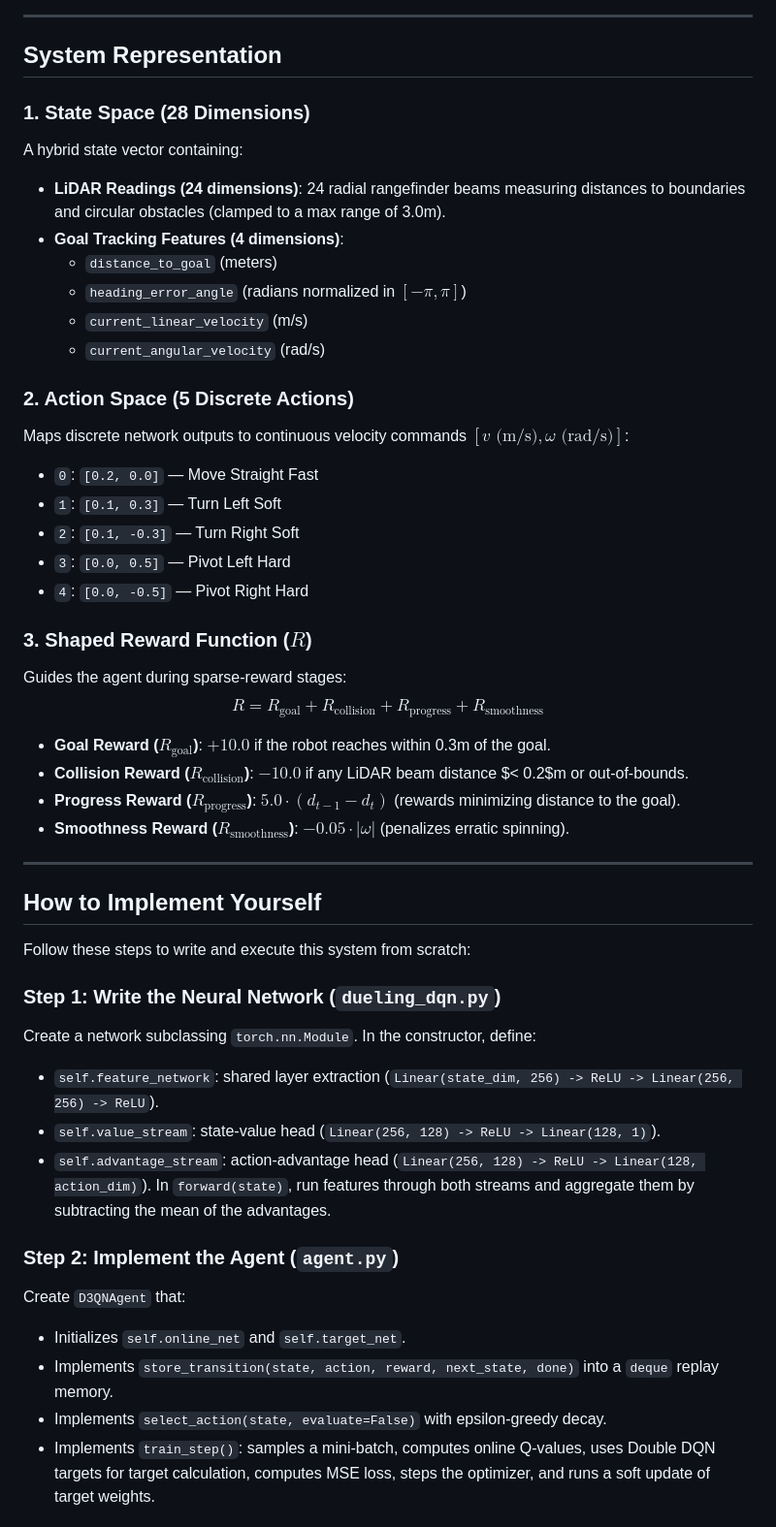
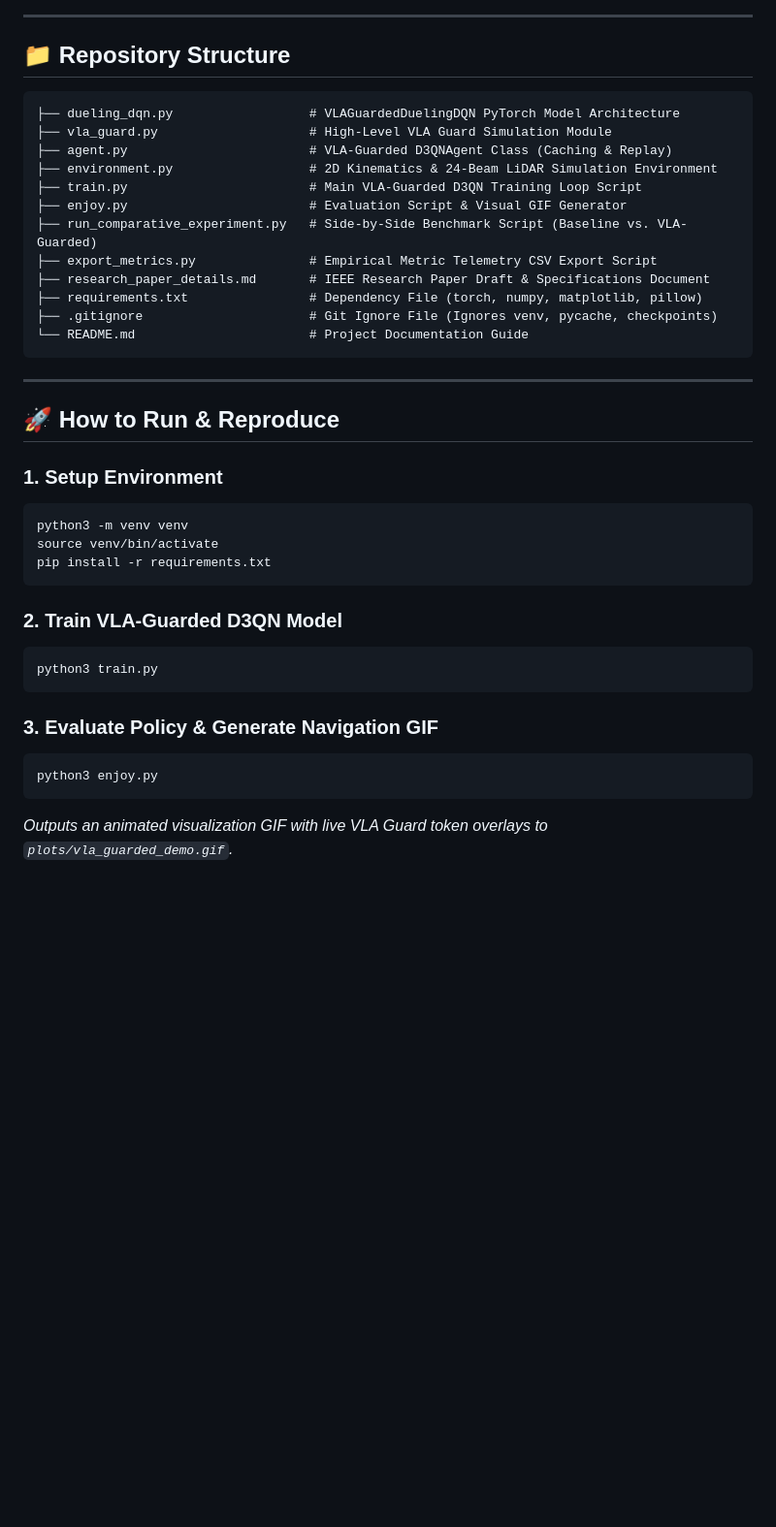
Before and after one commit to CHINMAY2005/D3QN_Based_Navigation_Implementation, a Markdown page: README.md, the part around one of its changes. Shown at 97% size. Drawn GitHub-style; blank space fills up the shorter version.

Commit message:
feat: Implement VLA-Guarded D3QN architecture, multi-modal feature fusion, comparative telemetry, and research documentation

````diff
--- a/README.md
+++ b/README.md
@@ -55,50 +55,42 @@ graph TD
 
 ---
 
-## System Representation
+## 📁 Repository Structure
 
-### 1. State Space (28 Dimensions)
-A hybrid state vector containing:
-- **LiDAR Readings (24 dimensions)**: 24 radial rangefinder beams measuring distances to boundaries and circular obstacles (clamped to a max range of 3.0m).
-- **Goal Tracking Features (4 dimensions)**:
-  - `distance_to_goal` (meters)
-  - `heading_error_angle` (radians normalized in $[-\pi, \pi]$)
-  - `current_linear_velocity` (m/s)
-  - `current_angular_velocity` (rad/s)
-
-### 2. Action Space (5 Discrete Actions)
-Maps discrete network outputs to continuous velocity commands $[v \text{ (m/s)}, \omega \text{ (rad/s)}]$:
-* `0`: `[0.2, 0.0]` — Move Straight Fast
-* `1`: `[0.1, 0.3]` — Turn Left Soft
-* `2`: `[0.1, -0.3]` — Turn Right Soft
-* `3`: `[0.0, 0.5]` — Pivot Left Hard
-* `4`: `[0.0, -0.5]` — Pivot Right Hard
-
-### 3. Shaped Reward Function ($R$)
-Guides the agent during sparse-reward stages:
-$$R = R_{\text{goal}} + R_{\text{collision}} + R_{\text{progress}} + R_{\text{smoothness}}$$
-- **Goal Reward ($R_{\text{goal}}$)**: $+10.0$ if the robot reaches within 0.3m of the goal.
-- **Collision Reward ($R_{\text{collision}}$)**: $-10.0$ if any LiDAR beam distance $< 0.2$m or out-of-bounds.
-- **Progress Reward ($R_{\text{progress}}$)**: $5.0 \cdot (d_{t-1} - d_t)$ (rewards minimizing distance to the goal).
-- **Smoothness Reward ($R_{\text{smoothness}}$)**: $-0.05 \cdot |\omega|$ (penalizes erratic spinning).
+```
+├── dueling_dqn.py                  # VLAGuardedDuelingDQN PyTorch Model Architecture
+├── vla_guard.py                    # High-Level VLA Guard Simulation Module
+├── agent.py                        # VLA-Guarded D3QNAgent Class (Caching & Replay)
+├── environment.py                  # 2D Kinematics & 24-Beam LiDAR Simulation Environment
+├── train.py                        # Main VLA-Guarded D3QN Training Loop Script
+├── enjoy.py                        # Evaluation Script & Visual GIF Generator
+├── run_comparative_experiment.py   # Side-by-Side Benchmark Script (Baseline vs. VLA-Guarded)
+├── export_metrics.py               # Empirical Metric Telemetry CSV Export Script
+├── research_paper_details.md       # IEEE Research Paper Draft & Specifications Document
+├── requirements.txt                # Dependency File (torch, numpy, matplotlib, pillow)
+├── .gitignore                      # Git Ignore File (Ignores venv, pycache, checkpoints)
+└── README.md                       # Project Documentation Guide
+```
 
 ---
 
-## How to Implement Yourself
+## 🚀 How to Run & Reproduce
 
-Follow these steps to write and execute this system from scratch:
+### 1. Setup Environment
+```bash
+python3 -m venv venv
+source venv/bin/activate
+pip install -r requirements.txt
+```
 
-### Step 1: Write the Neural Network (`dueling_dqn.py`)
-Create a network subclassing `torch.nn.Module`. In the constructor, define:
-- `self.feature_network`: shared layer extraction (`Linear(state_dim, 256) -> ReLU -> Linear(256, 256) -> ReLU`).
-- `self.value_stream`: state-value head (`Linear(256, 128) -> ReLU -> Linear(128, 1)`).
-- `self.advantage_stream`: action-advantage head (`Linear(256, 128) -> ReLU -> Linear(128, action_dim)`).
-In `forward(state)`, run features through both streams and aggregate them by subtracting the mean of the advantages.
+### 2. Train VLA-Guarded D3QN Model
+```bash
+python3 train.py
+```
 
-### Step 2: Implement the Agent (`agent.py`)
-Create `D3QNAgent` that:
-- Initializes `self.online_net` and `self.target_net`.
-- Implements `store_transition(state, action, reward, next_state, done)` into a `deque` replay memory.
-- Implements `select_action(state, evaluate=False)` with epsilon-greedy decay.
-- Implements `train_step()`: samples a mini-batch, computes online Q-values, uses Double DQN targets for target calculation, computes MSE loss, steps the optimizer, and runs a soft update of target weights.
+### 3. Evaluate Policy & Generate Navigation GIF
+```bash
+python3 enjoy.py
+```
+*Outputs an animated visualization GIF with live VLA Guard token overlays to `plots/vla_guarded_demo.gif`.*
 
````
Also changed, not shown: other parts of README.md (+45 -75 lines), research_paper_details.md (added, +311 -0 lines), plots/d3qn_vs_vla_guarded_comparison.png (added), plots/training_curves.png, 12 other files.
